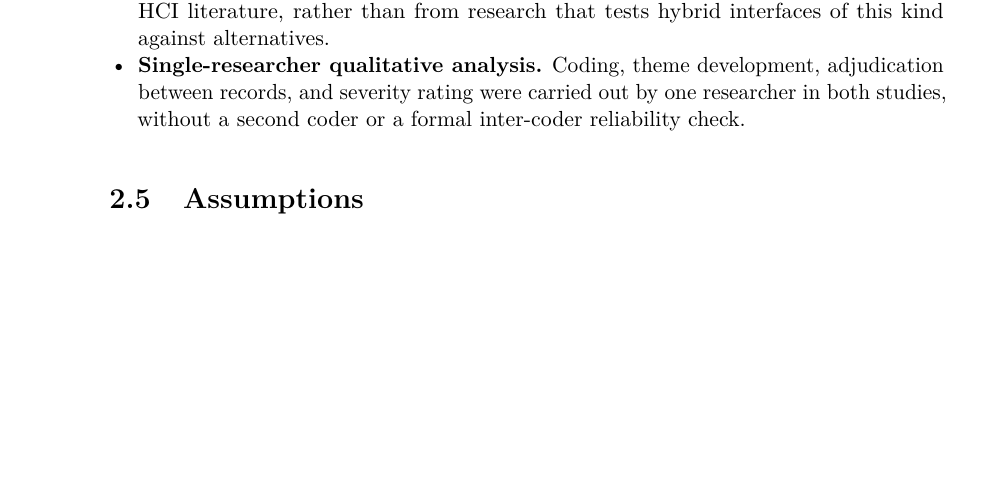
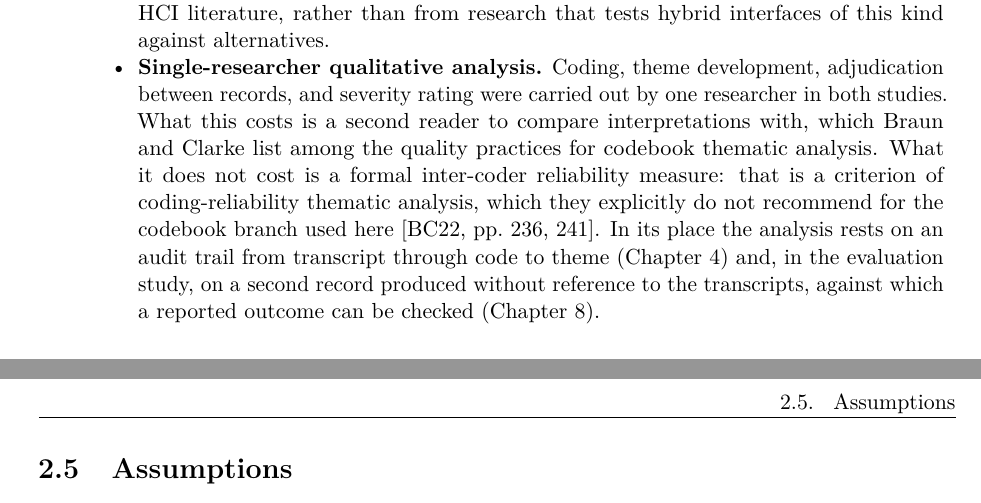
Before and after one commit to morischumacher/Diploma_Thesis, a LaTeX thesis (main.tex, which reads chapters/methodology.tex): part of page 32 of 195 before the commit and two parts of pages 32 and 33 of 195 after it, the two joined at a grey line, cut so that both start at the same text, the shorter picture padded with empty space. Compiled offline with pdfLaTeX.

Commit message:
ch2 §2.4: name the right quality criterion for the analysis we ran
The item apologised for having "no second coder or a formal inter-coder
reliability check". Braun and Clarke, the method authority this thesis
follows, say that measure does not belong to the branch we use: "It is
problematic to assume coding reliability quality measures are relevant for
all types of TA; they are not!" (p. 241), and for codebook TA
specifically, "Measures of inter-coder reliability not recommended"
(p. 236, Table 8.3). Importing one paradigm's criteria into another is
what they call "confused q".

Not softened into a non-issue, which would be the opposite error. A single
coder does cost something real, and p. 236 lists multiple researchers
coding and comparing among codebook TA's quality practices. So the item
now separates the two: the missing thing is a second reader to compare
with, and the not-missing thing is a reliability statistic. It then names
the warrants actually used, the audit trail and the evaluation study's
independent second record.

Adds braun_thematic_2022 to this chapter, which previously cited only
munzner2009.

Co-Authored-By: Claude Opus 5 <noreply@anthropic.com>
Claude-Session: https://claude.ai/code/session_01MLUFGCVLTdE5xbPVnNzfiY

```diff
--- a/chapters/methodology.tex
+++ b/chapters/methodology.tex
@@ -117,7 +117,7 @@ Beyond the scope boundaries defined in Section~\ref{sec:overall-scope}, four spe
     \item \textbf{Findings bounded to one faculty and two programmes.} The choice of scope is stated in Section~\ref{sec:overall-scope}; its consequence is that students with other disciplinary backgrounds, or at other institutions, may have planning needs this work did not encounter. All six formative-study participants, and the curriculum data the system was built on, come from TU~Wien's Faculty of Informatics.
     \item \textbf{Small sample sizes in both studies.} The formative study involved six participants; the evaluation study analyses eleven participants, which is smaller than would support strong statistical generalisation. Both studies are designed for depth of insight within a bounded population, not for population-level generalisability.
     \item \textbf{No directly comparable prior system.} To the best of our knowledge, no existing system combines a browsable curriculum graph with a schedule-managing table over one synchronised plan (Chapter~\ref{chap:related-work}). The evidence motivating the hybrid concept is therefore inferential, drawn from adjacent systems and from general visualisation and HCI literature, rather than from research that tests hybrid interfaces of this kind against alternatives.
-    \item \textbf{Single-researcher qualitative analysis.} Coding, theme development, adjudication between records, and severity rating were carried out by one researcher in both studies, without a second coder or a formal inter-coder reliability check.
+    \item \textbf{Single-researcher qualitative analysis.} Coding, theme development, adjudication between records, and severity rating were carried out by one researcher in both studies. What this costs is a second reader to compare interpretations with, which Braun and Clarke list among the quality practices for codebook thematic analysis. What it does not cost is a formal inter-coder reliability measure: that is a criterion of coding-reliability thematic analysis, which they explicitly do not recommend for the codebook branch used here~\cite[pp.~236, 241]{braun_thematic_2022}. In its place the analysis rests on an audit trail from transcript through code to theme (Chapter~\ref{chap:formative-study}) and, in the evaluation study, on a second record produced without reference to the transcripts, against which a reported outcome can be checked (Chapter~\ref{chap:evaluation}).
 \end{itemize}
 
 \section{Assumptions}
```
